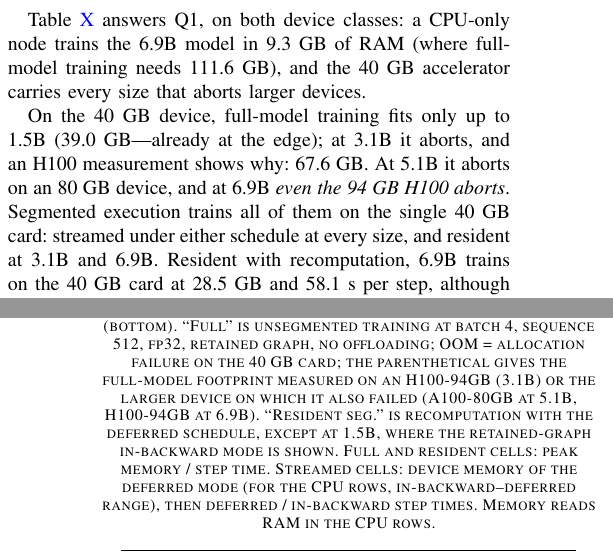
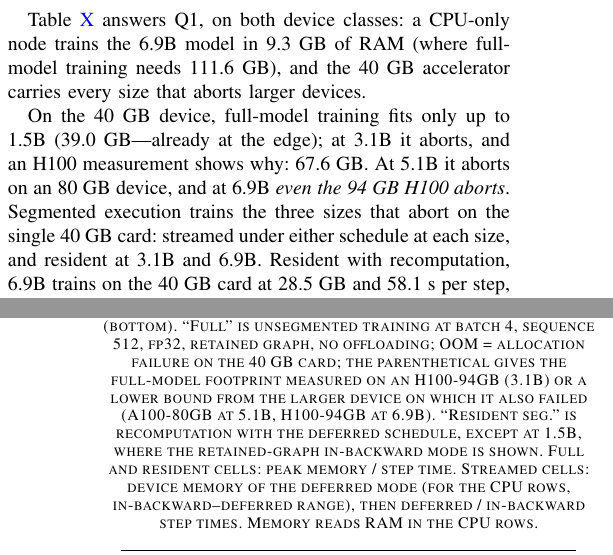
Before and after one commit to paymankeshtkaruni/segmented-llm-training-inference, a LaTeX paper (final_paper_scripts_results/segmented_model/paper_jsa/main.tex): two parts of the columns of pages 12 and 15 of 22, joined at a grey line, cut so that both start at the same text. Compiled offline with pdfLaTeX.

Commit message:
Paper: Table X caption and Sec. VII-D wording

```diff
--- a/final_paper_scripts_results/segmented_model/paper_jsa/main.tex
+++ b/final_paper_scripts_results/segmented_model/paper_jsa/main.tex
@@ -1399,8 +1399,8 @@ every size that aborts larger devices.
 fits only up to 1.5B (39.0~GB---already at the edge); at 3.1B it aborts, and
 an H100 measurement shows why: 67.6~GB. At 5.1B it aborts on an 80~GB device,
 and at 6.9B \emph{even the 94~GB H100 aborts}. Segmented execution trains
-all of them on the single 40~GB card: streamed under either schedule at
-every size, and resident at 3.1B and 6.9B. Resident with
+the three sizes that abort on the single 40~GB card: streamed under either
+schedule at each size, and resident at 3.1B and 6.9B. Resident with
 recomputation, 6.9B trains on the 40~GB card at 28.5~GB and 58.1~s per
 step, although its conventional training needs more than 94~GB of device
 memory. At 3.1B the same mode uses 14.0~GB, leaving two thirds of the card
@@ -1495,8 +1495,8 @@ needs 9.3~GB ($12\times$ less) at $4.0\times$ the time.
 (bottom). ``Full'' is unsegmented training at batch 4, sequence 512, fp32,
 retained graph, no offloading; OOM = allocation failure on the 40~GB
 card; the parenthetical gives the full-model footprint measured on an
-H100-94GB (3.1B) or the larger device on which it also failed (A100-80GB
-at 5.1B, H100-94GB at 6.9B). ``Resident seg.'' is recomputation with
+H100-94GB (3.1B) or a lower bound from the larger device on which it
+also failed (A100-80GB at 5.1B, H100-94GB at 6.9B). ``Resident seg.'' is recomputation with
 the deferred schedule, except at 1.5B, where the retained-graph
 in-backward mode is shown. Full and resident cells: peak memory / step
 time. Streamed cells: device memory of the deferred mode (for the CPU
```
